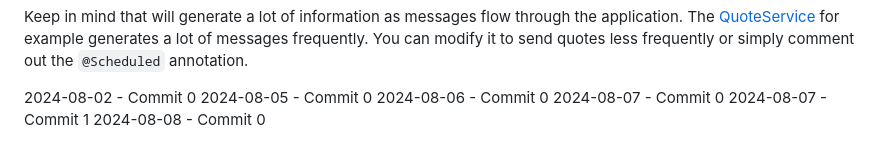
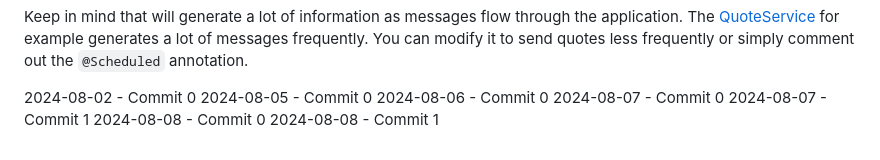
Before and after one commit to ermankrty/ermankurtay-9, a Markdown page: README.md, the part around the change. Drawn GitHub-style.

Commit message:
work: update 2024-08-08 commit 1

```diff
--- a/README.md
+++ b/README.md
@@ -70,3 +70,4 @@ Keep in mind that will generate a lot of information as messages flow through th
 2024-08-07 - Commit 0
 2024-08-07 - Commit 1
 2024-08-08 - Commit 0
+2024-08-08 - Commit 1
```
